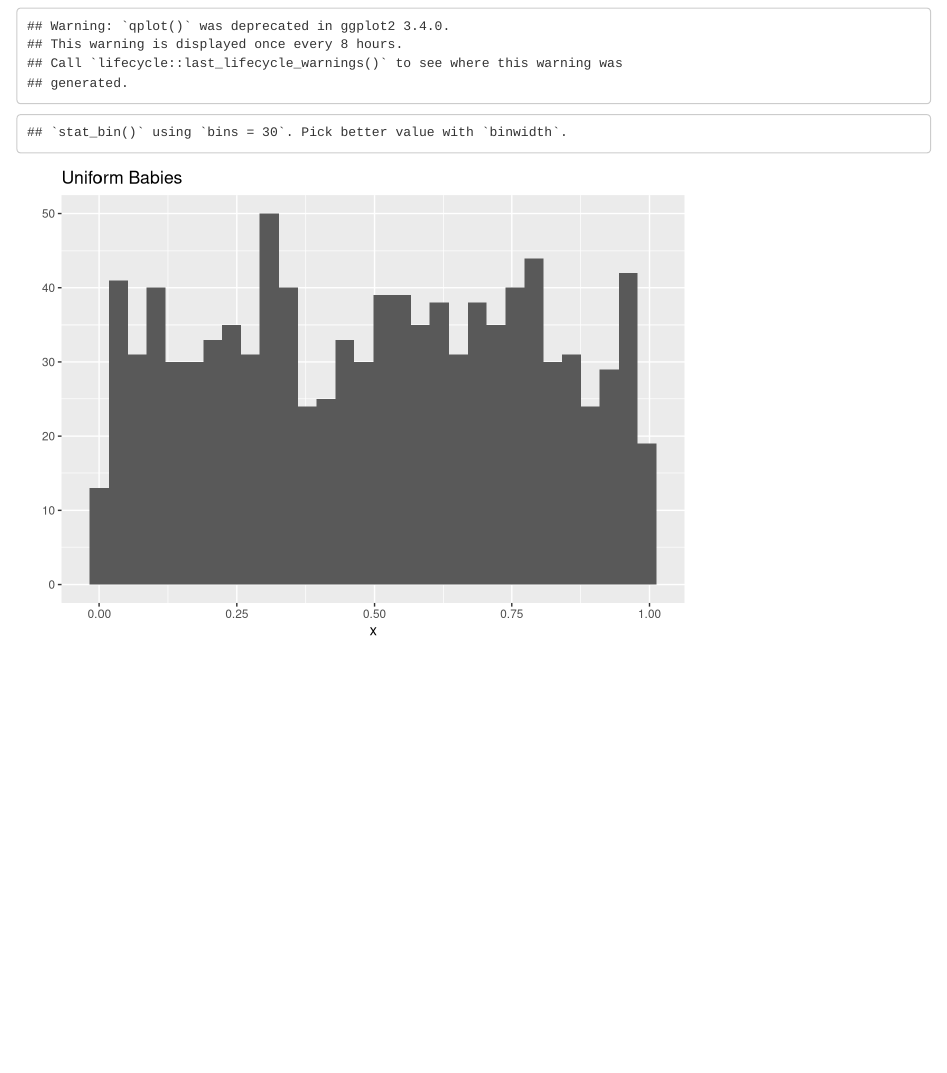
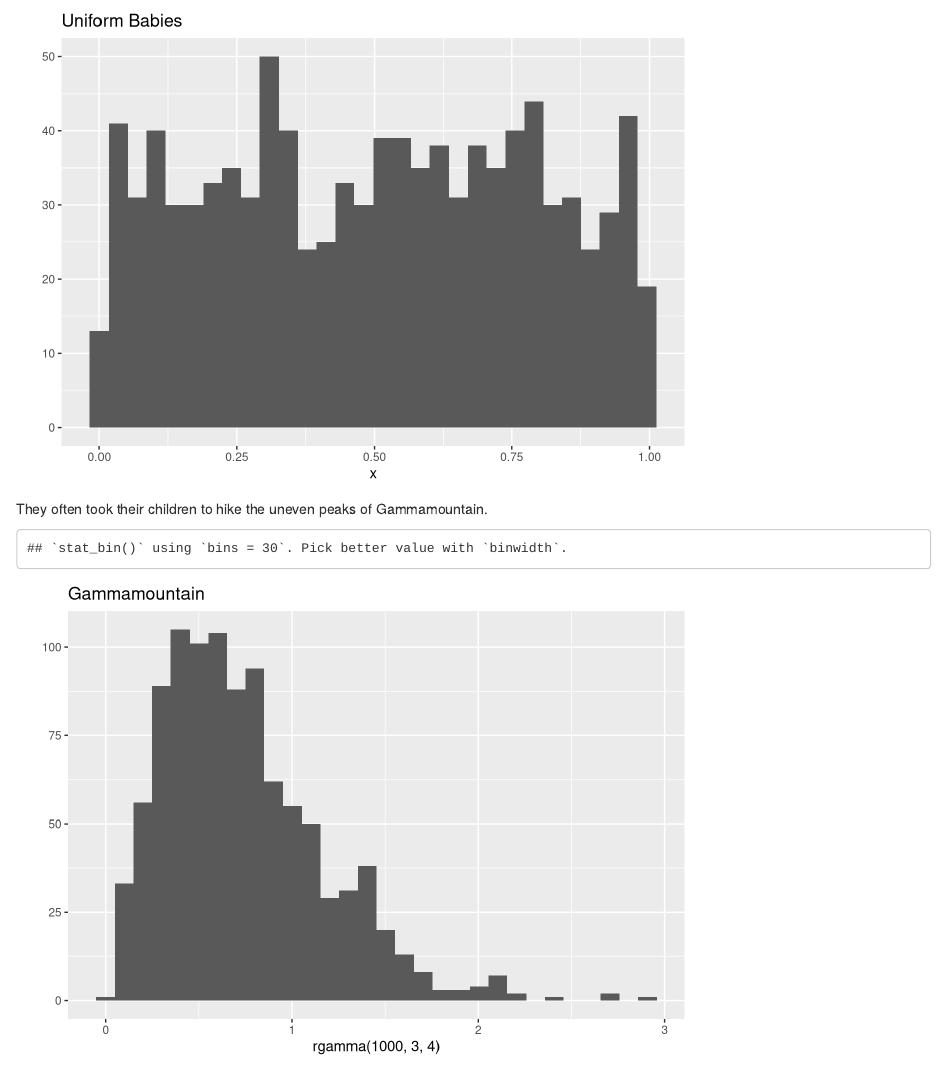
Before and after one commit to heike/stat585, an R Markdown document (no-normal.Rmd): the page in a window 1100 px wide, from 120 px down before the commit and from 280 px down after it. Rendered offline with R 4.5, knitr and Pandoc, with nearby package versions; code that draws random numbers runs with fixed seeds of ours.

Commit message:
Continue the story!

````diff
--- a/no-normal.Rmd
+++ b/no-normal.Rmd
@@ -10,3 +10,8 @@ library(ggplot2)
 x <- runif(1000)
 qplot(x) + ggtitle("Uniform Babies")
 ```
+
+They often took their children to hike the uneven peaks of Gammamountain.
+```{r, echo=FALSE}
+qplot(rgamma(1000, 3, 4)) + ggtitle("Gammamountain")
+```
````
Also changed, not shown: semi-normal.R (deleted, +0 -6 lines).
